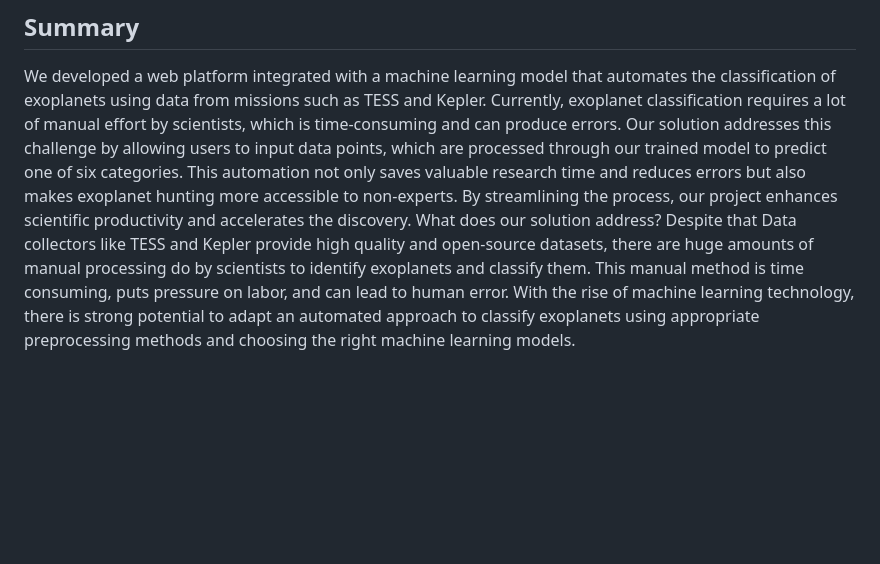
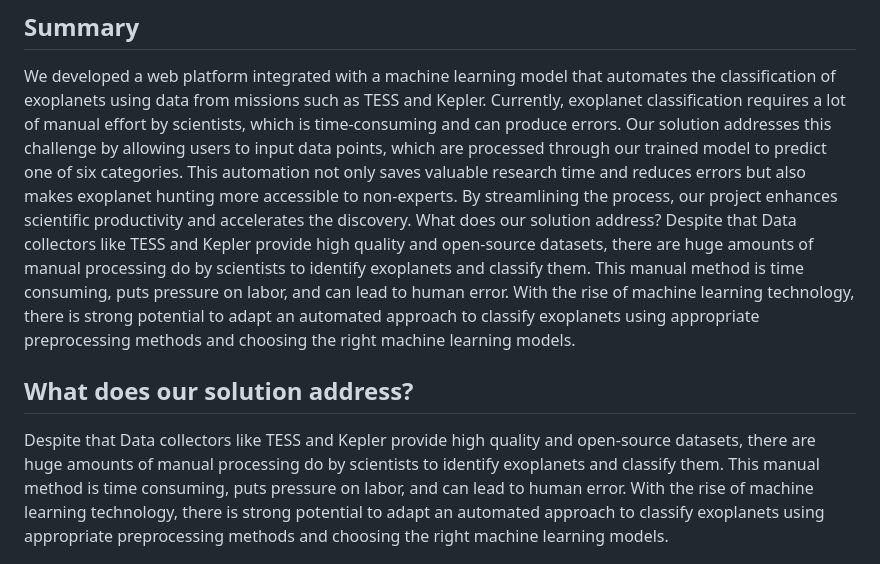
Before and after one commit to mohammadsammour/Nasa-Challenge-2025, a Markdown page: README.md, the part around the change. GitHub-like rendering; blank space fills up the shorter version.

```diff
--- a/README.md
+++ b/README.md
@@ -2,6 +2,8 @@
 ## Summary
 We developed a web platform integrated with a machine learning model that automates the classification of exoplanets using data from missions such as TESS and Kepler. Currently, exoplanet classification requires a lot of manual effort by scientists, which is time-consuming and can produce errors. Our solution addresses this challenge by allowing users to input data points, which are processed through our trained model to predict one of six categories. This automation not only saves valuable research time and reduces errors but also makes exoplanet hunting more accessible to non-experts. By streamlining the process, our project enhances scientific productivity and accelerates the discovery.
 What does our solution address?
+Despite that Data collectors like TESS and Kepler provide high quality and open-source datasets, there are huge amounts of manual processing do by scientists to identify exoplanets and classify them. This manual method is time consuming, puts pressure on labor, and can lead to human error. With the rise of machine learning technology, there is strong potential to adapt an automated approach to classify exoplanets using appropriate preprocessing methods and choosing the right machine learning models.
+## What does our solution address?
 Despite that Data collectors like TESS and Kepler provide high quality and open-source datasets, there are huge amounts of manual processing do by scientists to identify exoplanets and classify them. This manual method is time consuming, puts pressure on labor, and can lead to human error. With the rise of machine learning technology, there is strong potential to adapt an automated approach to classify exoplanets using appropriate preprocessing methods and choosing the right machine learning models.
 ## What is our Solution
 Our project is a website that is powered by machine learning, designed to be easy to use for scientists and anyone interested in hunting for exoplanets. Simply, the user will input data as datapoints into the website and then the data will be transferred to our model in order to classify the datapoint as one of six categories (ambiguous planetary candidates [APC], Confirmed Exoplanets [CP], Planetary Candidates [PC], False Positives [FP], Known Planets [KP], FA). We trained our model on the TESS dataset  then we integrated it with the website. Our model is a supervised machine learning model that will accept 18 features that we extracted using a recursive feature selection method the model will then predict the class to which the inputs tend to belong.
```
